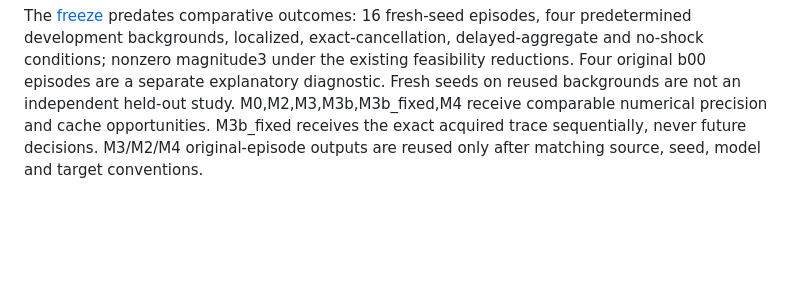
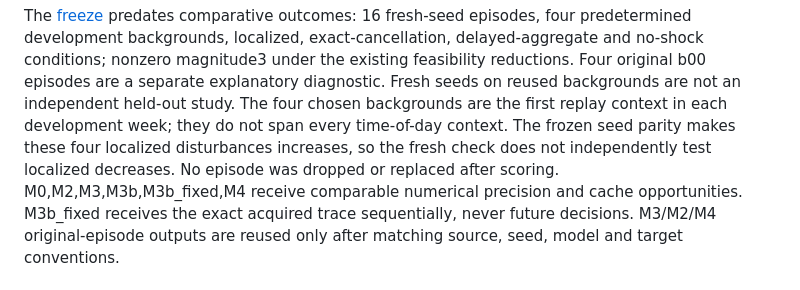
Before and after one commit to mantzaris/DSpaCES2026, a Markdown page: reports/REGIONAL_TWIN_STAGE4_ACQUISITION_REPORT.md, the part around the change. Rendered like a GitHub page; blank space fills up the shorter version.

Commit message:
Clarify fresh corrective cohort and disturbance limitations

```diff
--- a/reports/REGIONAL_TWIN_STAGE4_ACQUISITION_REPORT.md
+++ b/reports/REGIONAL_TWIN_STAGE4_ACQUISITION_REPORT.md
@@ -161,7 +161,11 @@ The [freeze](../results/acquisition/frozen.json) predates comparative outcomes:
 exact-cancellation, delayed-aggregate and no-shock conditions; nonzero magnitude3
 under the existing feasibility reductions. Four original b00 episodes are a
 separate explanatory diagnostic. Fresh seeds on reused backgrounds are not an
-independent held-out study. M0,M2,M3,M3b,M3b_fixed,M4 receive comparable numerical
+independent held-out study. The four chosen backgrounds are the first replay
+context in each development week; they do not span every time-of-day context.
+The frozen seed parity makes these four localized disturbances increases, so
+the fresh check does not independently test localized decreases. No episode
+was dropped or replaced after scoring. M0,M2,M3,M3b,M3b_fixed,M4 receive comparable numerical
 precision and cache opportunities. M3b_fixed receives the exact acquired trace
 sequentially, never future decisions. M3/M2/M4 original-episode outputs are reused
 only after matching source, seed, model and target conventions.
```
